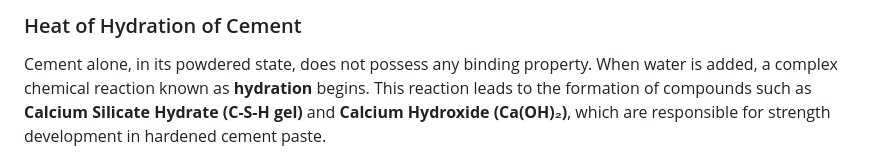
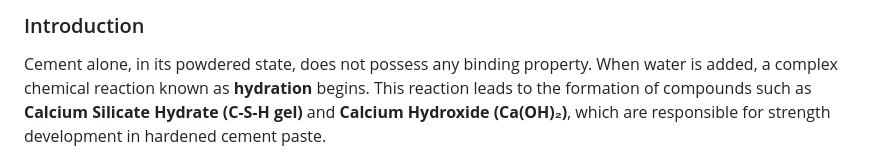
Before and after one commit to virtual-labs/exp-heat-of-hydration-dei, a Markdown page: experiment/theory.md, the part around the change. Drawn GitHub-style.

```diff
--- a/experiment/theory.md
+++ b/experiment/theory.md
@@ -8,7 +8,7 @@
   };
 </script>
 
-### Heat of Hydration of Cement
+### Introduction
 
 Cement alone, in its powdered state, does not possess any binding property. When water is added, a complex chemical reaction known as **hydration** begins. This reaction leads to the formation of compounds such as **Calcium Silicate Hydrate (C-S-H gel)** and **Calcium Hydroxide (Ca(OH)₂)**, which are responsible for strength development in hardened cement paste.
 
```
